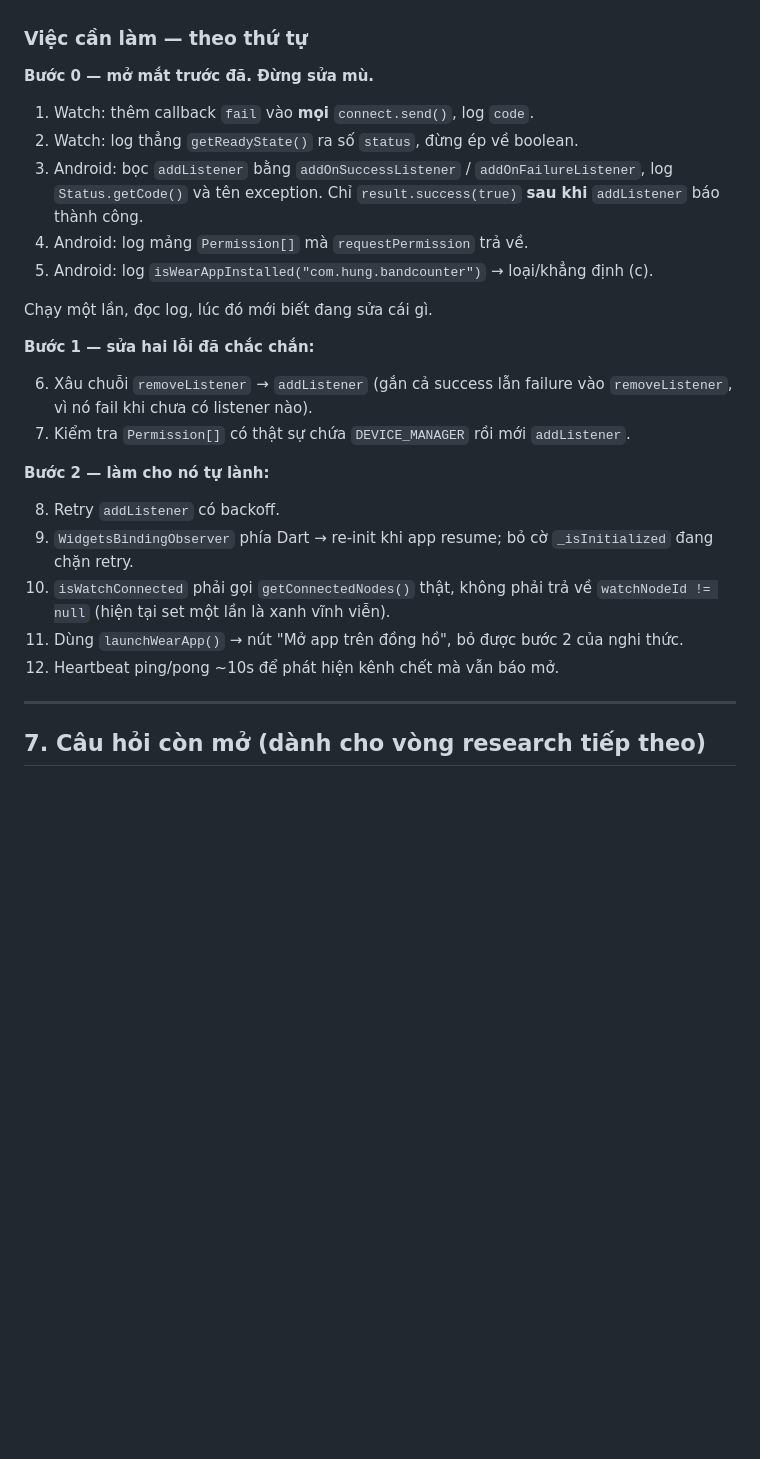
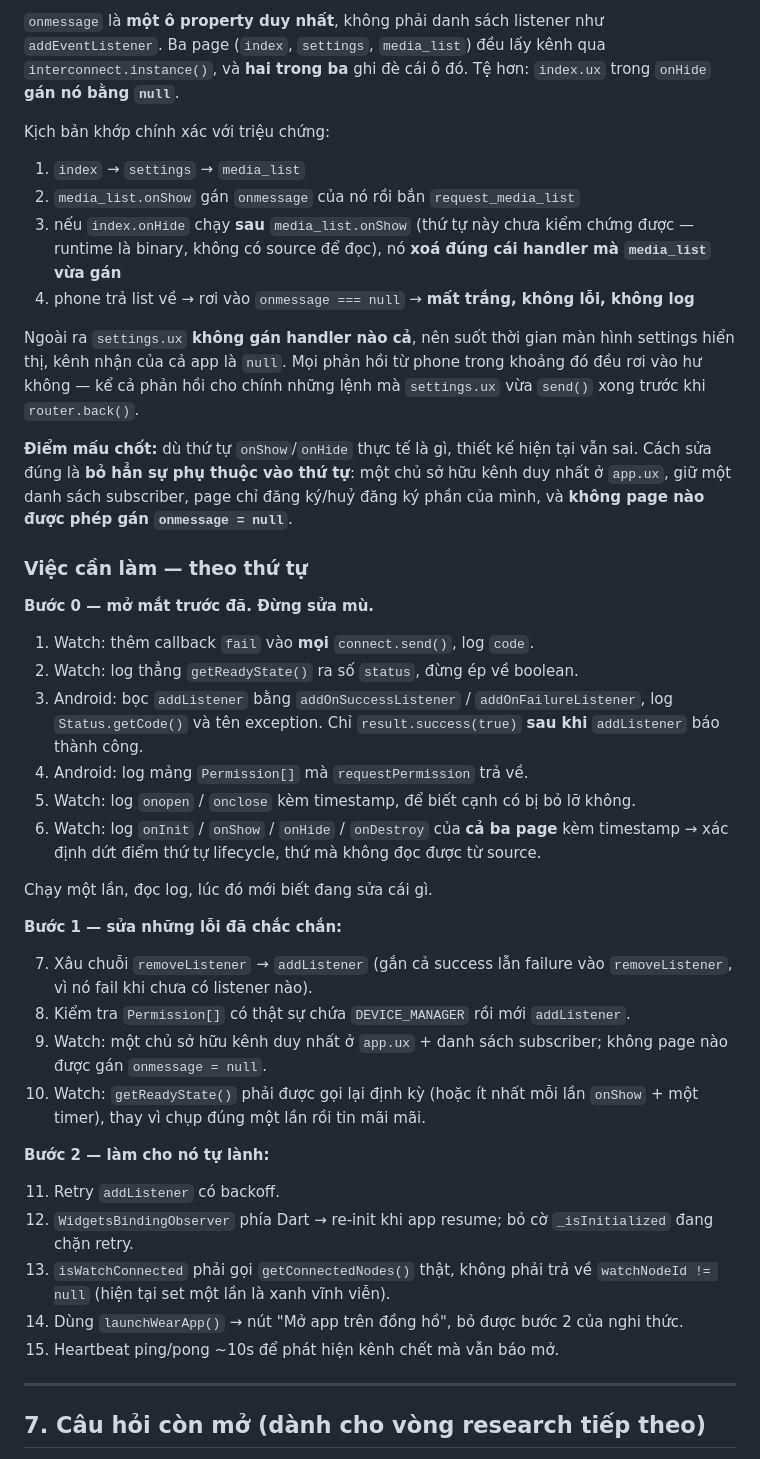
Before and after one commit to jinergenkai/badminton-system, a Markdown page: watch/README.md, the part around one of its changes. GitHub-like rendering; blank space fills up the shorter version.

```diff
--- a/watch/README.md
+++ b/watch/README.md
@@ -197,3 +254,26 @@ Hai cơ chế khả dĩ khiến `addListener` chết, cả hai đều đang hi
+`onmessage` là **một ô property duy nhất**, không phải danh sách listener như
+`addEventListener`. Ba page (`index`, `settings`, `media_list`) đều lấy kênh qua
+`interconnect.instance()`, và **hai trong ba** ghi đè cái ô đó. Tệ hơn:
+`index.ux` trong `onHide` **gán nó bằng `null`**.
+
+Kịch bản khớp chính xác với triệu chứng:
+
+1. `index` → `settings` → `media_list`
+2. `media_list.onShow` gán `onmessage` của nó rồi bắn `request_media_list`
+3. nếu `index.onHide` chạy **sau** `media_list.onShow` (thứ tự này chưa kiểm
+   chứng được — runtime là binary, không có source để đọc), nó **xoá đúng cái
+   handler mà `media_list` vừa gán**
+4. phone trả list về → rơi vào `onmessage === null` → **mất trắng, không lỗi, không log**
+
+Ngoài ra `settings.ux` **không gán handler nào cả**, nên suốt thời gian màn hình
+settings hiển thị, kênh nhận của cả app là `null`. Mọi phản hồi từ phone trong
+khoảng đó đều rơi vào hư không — kể cả phản hồi cho chính những lệnh mà
+`settings.ux` vừa `send()` xong trước khi `router.back()`.
+
+**Điểm mấu chốt:** dù thứ tự `onShow`/`onHide` thực tế là gì, thiết kế hiện tại
+vẫn sai. Cách sửa đúng là **bỏ hẳn sự phụ thuộc vào thứ tự**: một chủ sở hữu kênh
+duy nhất ở `app.ux`, giữ một danh sách subscriber, page chỉ đăng ký/huỷ đăng ký
+phần của mình, và **không page nào được phép gán `onmessage = null`**.
 
 ### Việc cần làm — theo thứ tự
 
@@ -205,25 +285,31 @@ Hai cơ chế khả dĩ khiến `addListener` chết, cả hai đều đang hi
    log `Status.getCode()` và tên exception. Chỉ `result.success(true)` **sau khi**
    `addListener` báo thành công.
 4. Android: log mảng `Permission[]` mà `requestPermission` trả về.
-5. Android: log `isWearAppInstalled("com.hung.bandcounter")` → loại/khẳng định (c).
+5. Watch: log `onopen` / `onclose` kèm timestamp, để biết cạnh có bị bỏ lỡ không.
+6. Watch: log `onInit` / `onShow` / `onHide` / `onDestroy` của **cả ba page** kèm
+   timestamp → xác định dứt điểm thứ tự lifecycle, thứ mà không đọc được từ source.
 
 Chạy một lần, đọc log, lúc đó mới biết đang sửa cái gì.
 
-**Bước 1 — sửa hai lỗi đã chắc chắn:**
+**Bước 1 — sửa những lỗi đã chắc chắn:**
 
-6. Xâu chuỗi `removeListener` → `addListener` (gắn cả success lẫn failure vào
+7. Xâu chuỗi `removeListener` → `addListener` (gắn cả success lẫn failure vào
    `removeListener`, vì nó fail khi chưa có listener nào).
-7. Kiểm tra `Permission[]` có thật sự chứa `DEVICE_MANAGER` rồi mới `addListener`.
+8. Kiểm tra `Permission[]` có thật sự chứa `DEVICE_MANAGER` rồi mới `addListener`.
+9. Watch: một chủ sở hữu kênh duy nhất ở `app.ux` + danh sách subscriber; không
+   page nào được gán `onmessage = null`.
+10. Watch: `getReadyState()` phải được gọi lại định kỳ (hoặc ít nhất mỗi lần
+    `onShow` + một timer), thay vì chụp đúng một lần rồi tin mãi mãi.
 
 **Bước 2 — làm cho nó tự lành:**
 
-8. Retry `addListener` có backoff.
-9. `WidgetsBindingObserver` phía Dart → re-init khi app resume; bỏ cờ
+11. Retry `addListener` có backoff.
+12. `WidgetsBindingObserver` phía Dart → re-init khi app resume; bỏ cờ
    `_isInitialized` đang chặn retry.
-10. `isWatchConnected` phải gọi `getConnectedNodes()` thật, không phải trả về
+13. `isWatchConnected` phải gọi `getConnectedNodes()` thật, không phải trả về
     `watchNodeId != null` (hiện tại set một lần là xanh vĩnh viễn).
-11. Dùng `launchWearApp()` → nút "Mở app trên đồng hồ", bỏ được bước 2 của nghi thức.
-12. Heartbeat ping/pong ~10s để phát hiện kênh chết mà vẫn báo mở.
+14. Dùng `launchWearApp()` → nút "Mở app trên đồng hồ", bỏ được bước 2 của nghi thức.
+15. Heartbeat ping/pong ~10s để phát hiện kênh chết mà vẫn báo mở.
 
 ---
 
```
Also changed, not shown: other parts of watch/README.md (+68 -11 lines).
